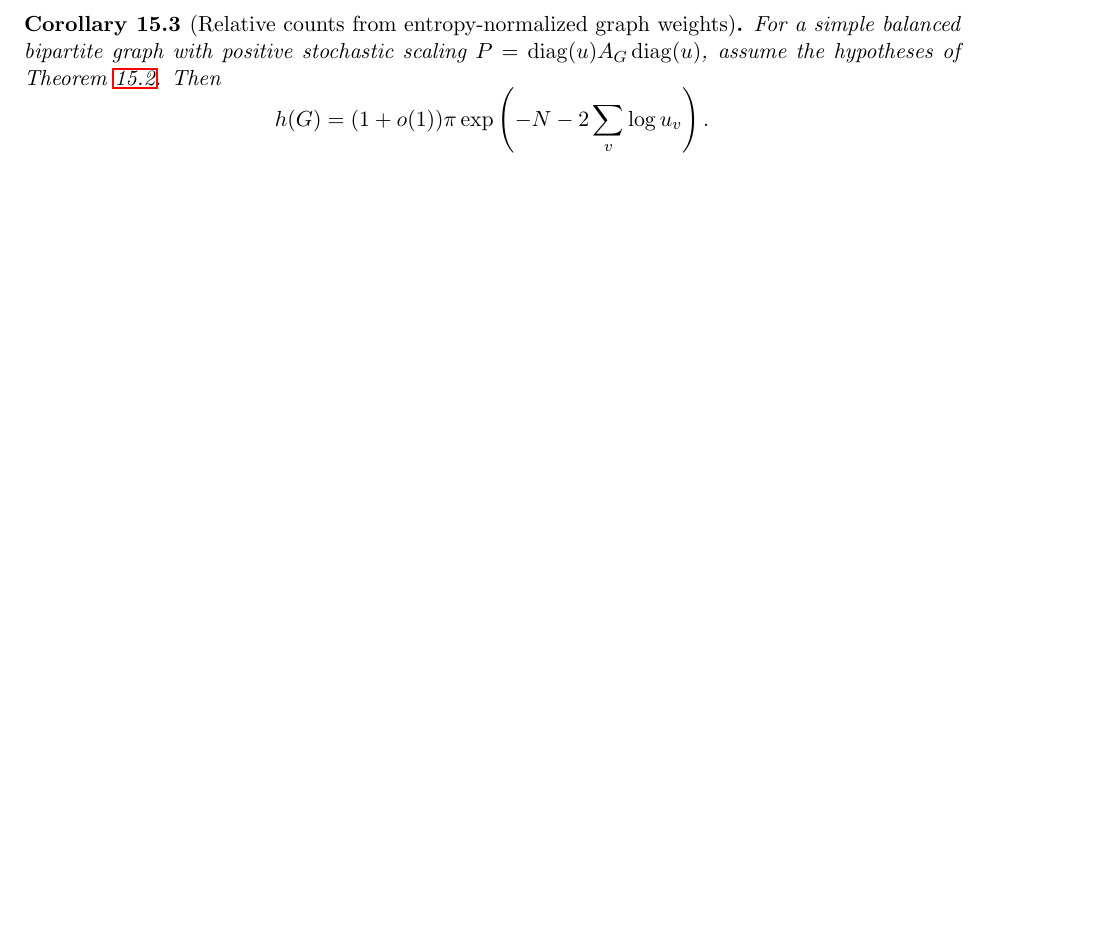
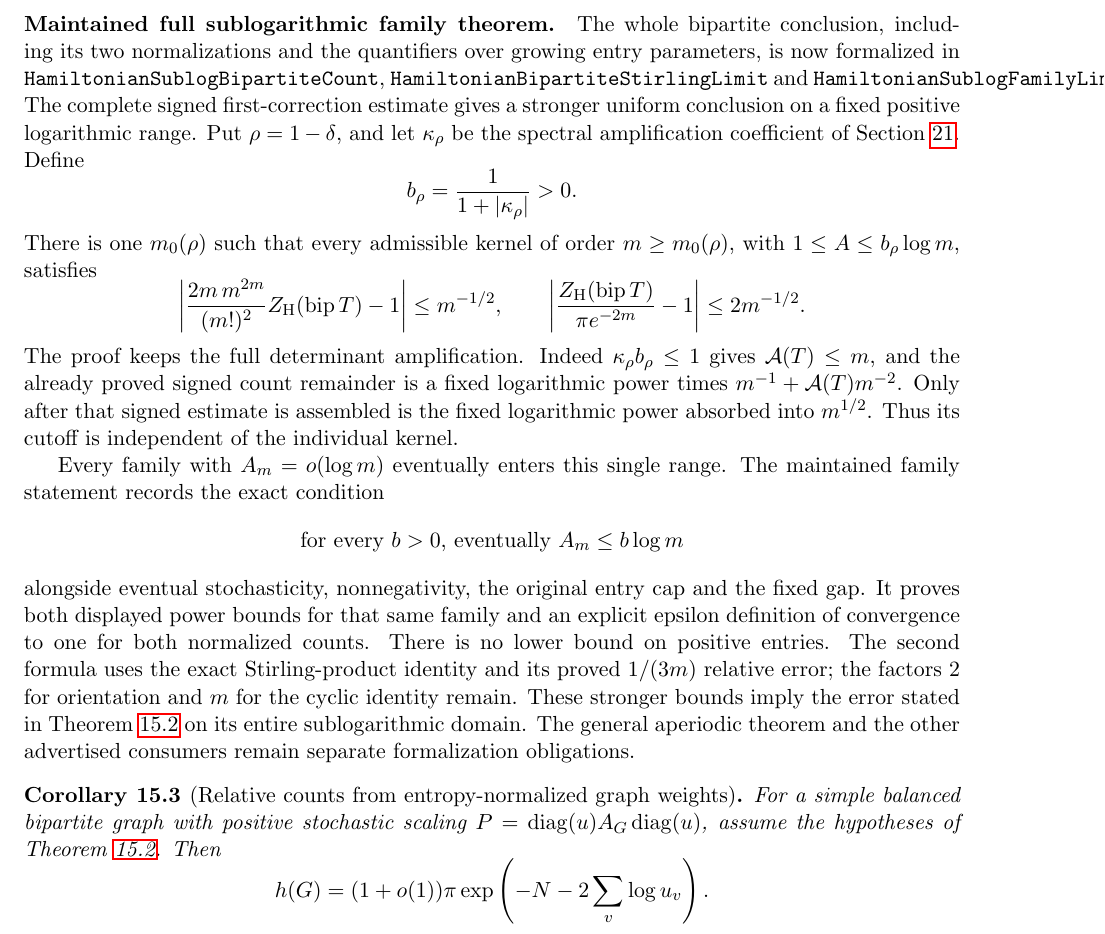
Before and after one commit to kimihiro64/prime-factor-oscillations, a LaTeX paper (paper/weighted-expander-rounding-20261114/main.tex, which reads paper/weighted-expander-rounding-20261114/relative-hamilton.tex): part of page 75 of 116 before the commit and part of page 75 of 117 after it, cut at the place of the change, the shorter picture padded with empty space. Compiled offline with pdfLaTeX.

Commit message:
Complete full sublogarithmic bipartite count and actual unoriented limits

```diff
--- a/paper/weighted-expander-rounding-20261114/relative-hamilton.tex
+++ b/paper/weighted-expander-rounding-20261114/relative-hamilton.tex
@@ -329,6 +329,57 @@ The argument shows why an absolute estimate of the signed
 leading minors would miss the relative constant.
 \end{proof}
 
+\paragraph{Maintained full sublogarithmic family theorem.}
+The whole bipartite conclusion, including its two normalizations
+and the quantifiers over growing entry parameters, is now
+formalized in \texttt{HamiltonianSublogBipartiteCount},
+\texttt{HamiltonianBipartiteStirlingLimit} and
+\texttt{HamiltonianSublogFamilyLimit}.
+The complete signed first-correction estimate gives a stronger
+uniform conclusion on a fixed positive logarithmic range.
+Put \(\rho=1-\delta\), and let \(\kappa_\rho\) be the spectral
+amplification coefficient of Section~\ref{sec:signedjetcomparison}.
+Define
+\[
+ b_\rho=\frac1{1+|\kappa_\rho|}>0 .
+\]
+There is one \(m_0(\rho)\) such that every admissible kernel
+of order \(m\geq m_0(\rho)\), with
+\(1\leq A\leq b_\rho\log m\), satisfies
+\[
+ \left|\frac{2m\,m^{2m}}{(m!)^2}Z_{\rm H}(\operatorname{bip}T)-1\right|
+       \leq m^{-1/2},\qquad
+ \left|\frac{Z_{\rm H}(\operatorname{bip}T)}
+                  {\pi e^{-2m}}-1\right|\leq2m^{-1/2}.
+\]
+The proof keeps the full determinant amplification.
+Indeed \(\kappa_\rho b_\rho\leq1\) gives
+\(\mathcal A(T)\leq m\), and the already proved signed
+count remainder is a fixed logarithmic power times
+\(m^{-1}+\mathcal A(T)m^{-2}\).
+Only after that signed estimate is assembled is the fixed
+logarithmic power absorbed into \(m^{1/2}\).
+Thus its cutoff is independent of the individual kernel.
+
+Every family with \(A_m=o(\log m)\) eventually enters this
+single range. The maintained family statement records the exact
+condition
+\[
+ \text{for every }b>0\text{, eventually }A_m\leq b\log m
+\]
+alongside eventual stochasticity, nonnegativity, the original
+entry cap and the fixed gap. It proves both displayed power
+bounds for that same family and an explicit epsilon definition
+of convergence to one for both normalized counts.
+There is no lower bound on positive entries.
+The second formula uses the exact Stirling-product identity
+and its proved \(1/(3m)\) relative error; the factors \(2\)
+for orientation and \(m\) for the cyclic identity remain.
+These stronger bounds imply the error stated in
+Theorem~\ref{thm:relativebipartite} on its entire sublogarithmic
+domain. The general aperiodic theorem and the other advertised
+consumers remain separate formalization obligations.
+
 \begin{corollary}[Relative counts from entropy-normalized graph weights]
 \label{cor:relativegraphentropy}
 For a simple balanced bipartite graph with positive stochastic
```
Also changed, not shown: 4 other files.
